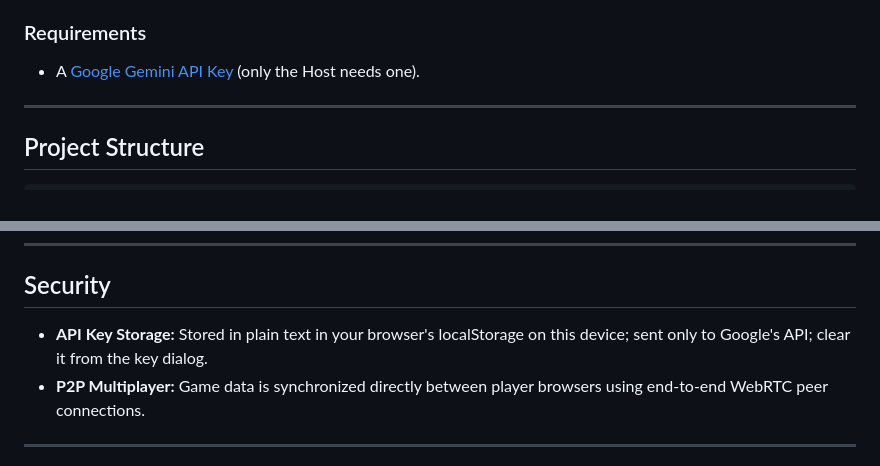
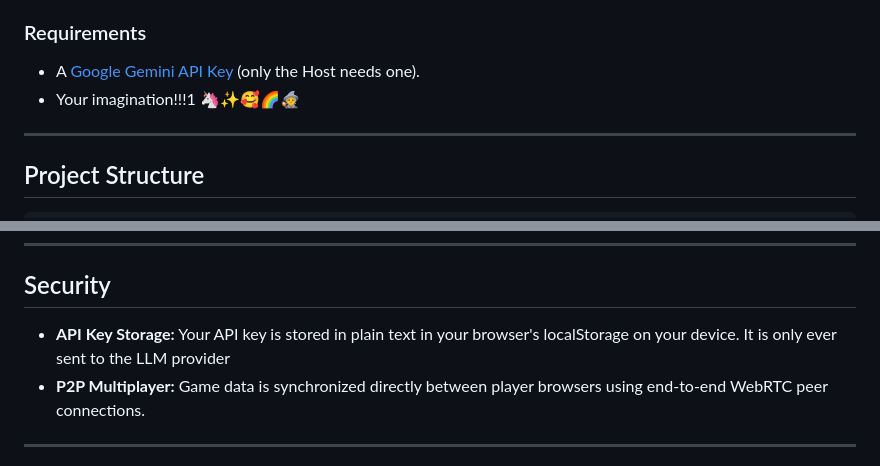
Before and after one commit to CaelanHehir/Plot-engineering, a Markdown page: README.md, 2 parts joined by grey strips. Drawn GitHub-style.

Commit message:
Updated README wording in some sections

```diff
--- a/README.md
+++ b/README.md
@@ -38,6 +38,7 @@ The game is hosted for free on GitHub Pages. You can play it in your web browser
 
 ### Requirements
 - A [Google Gemini API Key](https://aistudio.google.com/app/apikey) (only the Host needs one).
+- Your imagination!!!1 🦄✨🥰🌈🧙
 
 ---
 
@@ -92,7 +93,7 @@ Right-click `index.html` and click **"Open with Live Server"**.
 ---
 
 ## Security
-- **API Key Storage:** Stored in plain text in your browser's localStorage on this device; sent only to Google's API; clear it from the key dialog.
+- **API Key Storage:** Your API key is stored in plain text in your browser's localStorage on your device. It is only ever sent to the LLM provider
 - **P2P Multiplayer:** Game data is synchronized directly between player browsers using end-to-end WebRTC peer connections.
 
 ---
```
